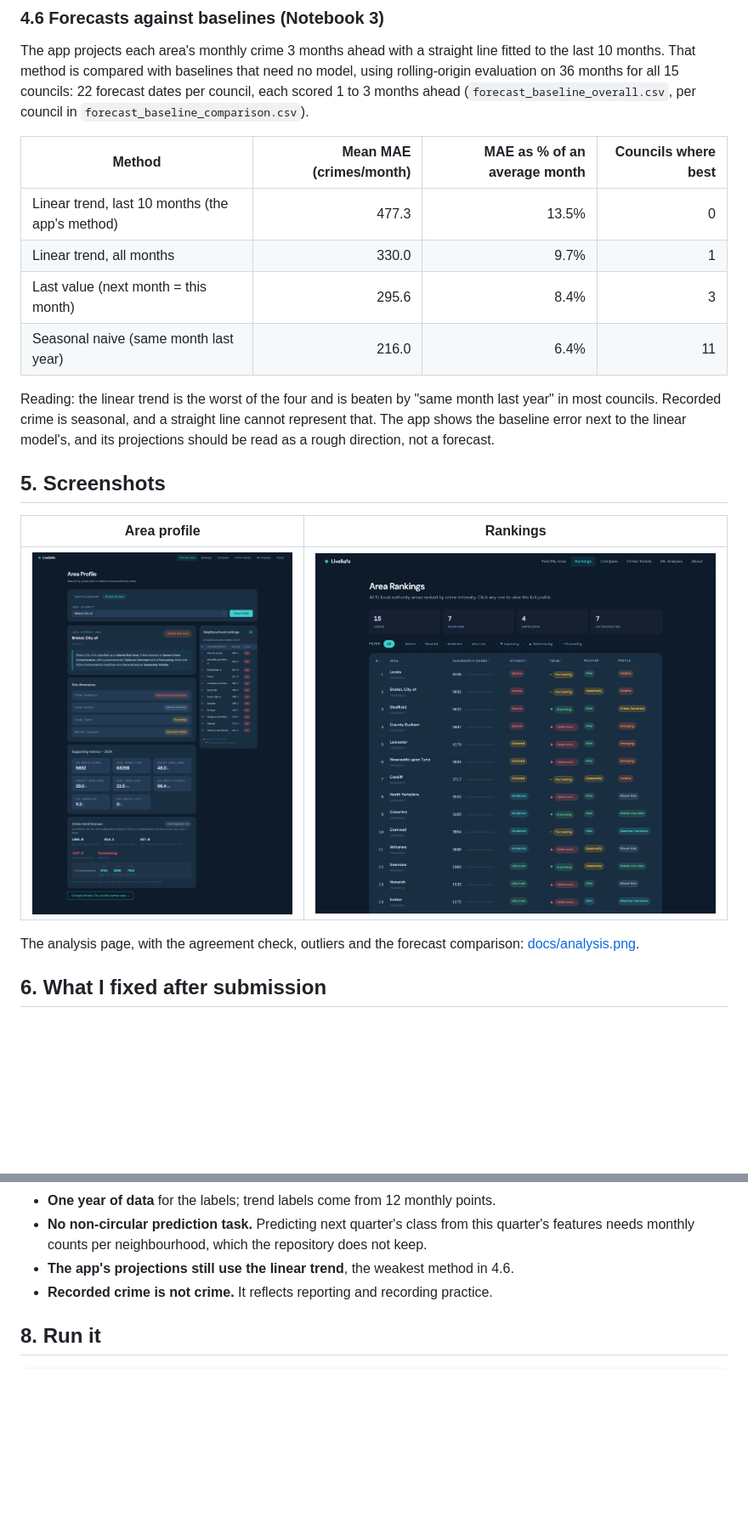
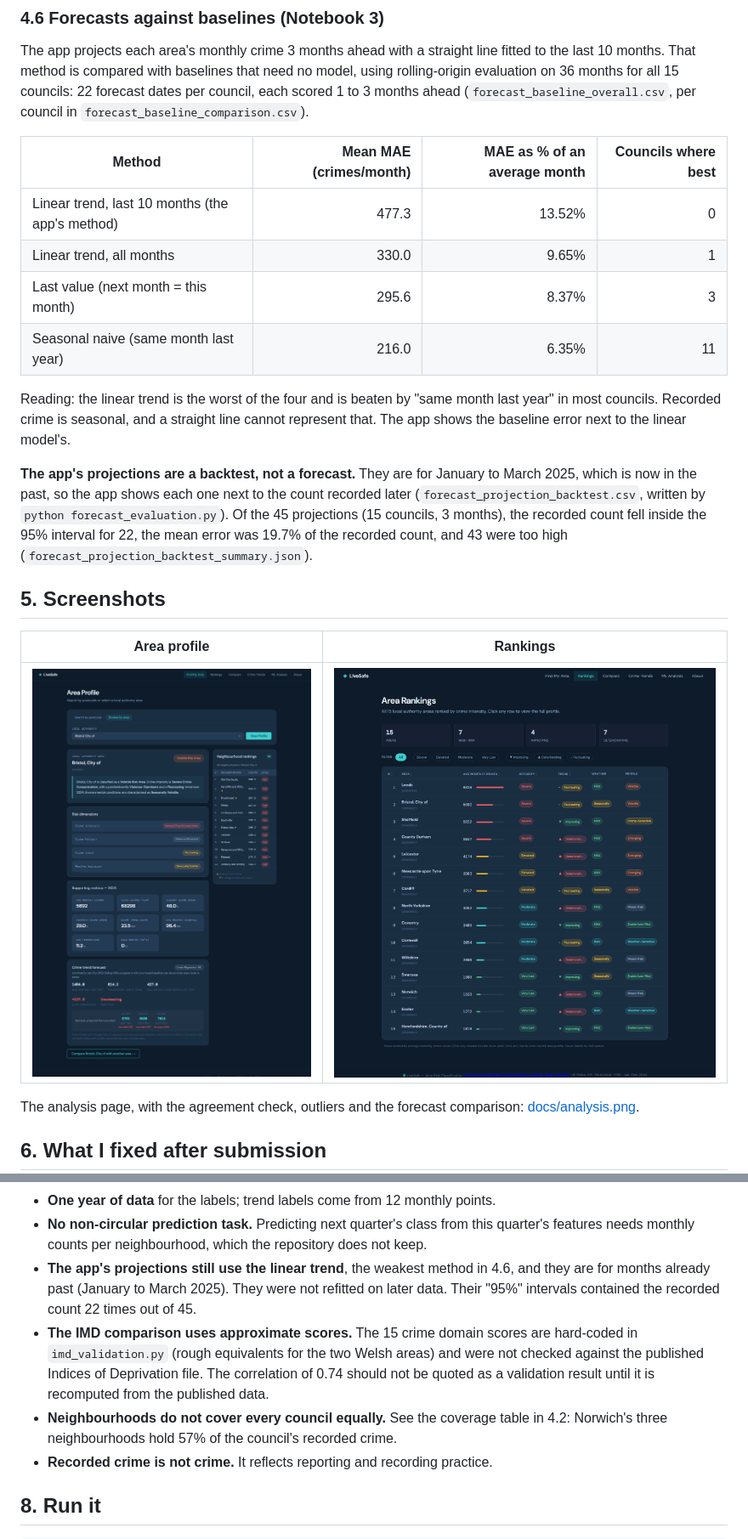
Before and after one commit to FireCloud24/LiveSafe-Area-Risk-Classification, a Markdown page: README.md, 2 parts joined by grey strips. Shown at 85% size. GitHub-like rendering; pictures changed too: docs/area.png, docs/rankings.png; blank space fills up the shorter version.

Commit message:
LS2, LS4, LS6: Fix stale app text, add coverage table, disclose approximate IMD scores, retake screenshots

```diff
--- a/README.md
+++ b/README.md
@@ -127,15 +157,21 @@ each scored 1 to 3 months ahead (`forecast_baseline_overall.csv`, per council in
 
 | Method | Mean MAE (crimes/month) | MAE as % of an average month | Councils where best |
 |---|---:|---:|---:|
-| Linear trend, last 10 months (the app's method) | 477.3 | 13.5% | 0 |
-| Linear trend, all months | 330.0 | 9.7% | 1 |
-| Last value (next month = this month) | 295.6 | 8.4% | 3 |
-| Seasonal naive (same month last year) | 216.0 | 6.4% | 11 |
+| Linear trend, last 10 months (the app's method) | 477.3 | 13.52% | 0 |
+| Linear trend, all months | 330.0 | 9.65% | 1 |
+| Last value (next month = this month) | 295.6 | 8.37% | 3 |
+| Seasonal naive (same month last year) | 216.0 | 6.35% | 11 |
 
 Reading: the linear trend is the worst of the four and is beaten by "same month last year"
 in most councils. Recorded crime is seasonal, and a straight line cannot represent that. The
-app shows the baseline error next to the linear model's, and its projections should be read
-as a rough direction, not a forecast.
+app shows the baseline error next to the linear model's.
+
+**The app's projections are a backtest, not a forecast.** They are for January to March 2025,
+which is now in the past, so the app shows each one next to the count recorded later
+(`forecast_projection_backtest.csv`, written by `python forecast_evaluation.py`). Of the 45
+projections (15 councils, 3 months), the recorded count fell inside the 95% interval for 22,
+the mean error was 19.7% of the recorded count, and 43 were too high
+(`forecast_projection_backtest_summary.json`).
 
 ## 5. Screenshots
 
@@ -196,7 +232,15 @@ virtual environment, and two notebooks that failed on current Matplotlib are fix
 - **One year of data** for the labels; trend labels come from 12 monthly points.
 - **No non-circular prediction task.** Predicting next quarter's class from this quarter's
   features needs monthly counts per neighbourhood, which the repository does not keep.
-- **The app's projections still use the linear trend**, the weakest method in 4.6.
+- **The app's projections still use the linear trend**, the weakest method in 4.6, and they
+  are for months already past (January to March 2025). They were not refitted on later data.
+  Their "95%" intervals contained the recorded count 22 times out of 45.
+- **The IMD comparison uses approximate scores.** The 15 crime domain scores are hard-coded
+  in `imd_validation.py` (rough equivalents for the two Welsh areas) and were not checked
+  against the published Indices of Deprivation file. The correlation of 0.74 should not be
+  quoted as a validation result until it is recomputed from the published data.
+- **Neighbourhoods do not cover every council equally.** See the coverage table in 4.2:
+  Norwich's three neighbourhoods hold 57% of the council's recorded crime.
 - **Recorded crime is not crime.** It reflects reporting and recording practice.
 
 ## 8. Run it
```
Also changed, not shown: other parts of README.md (+32 -2 lines), docs/analysis.png, 6 other files.
